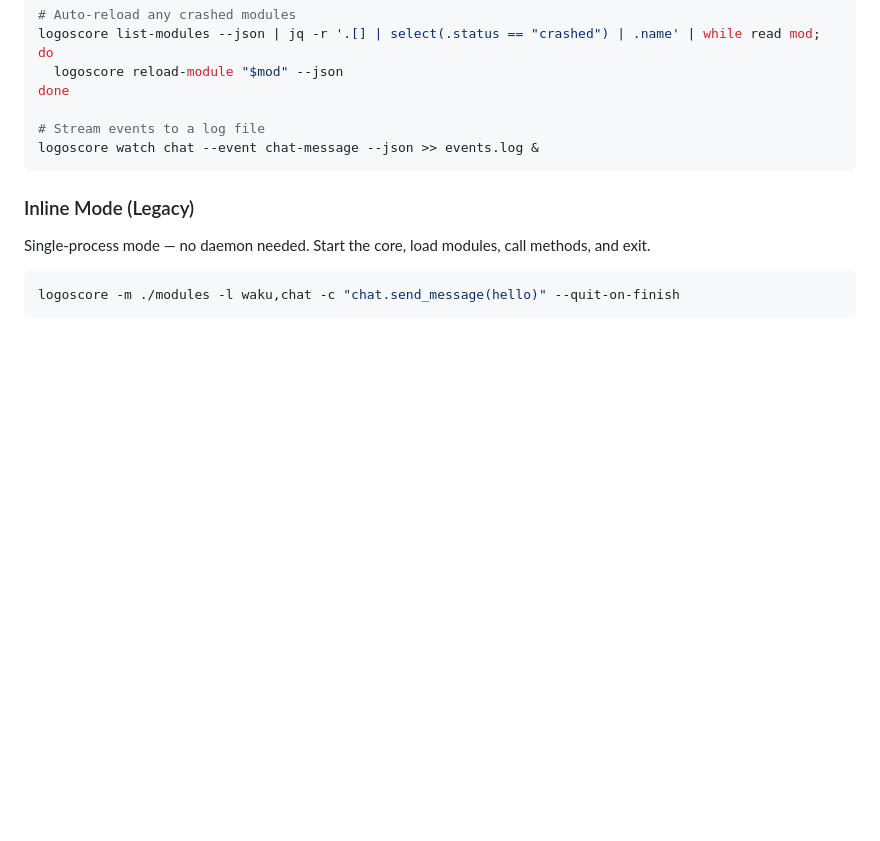
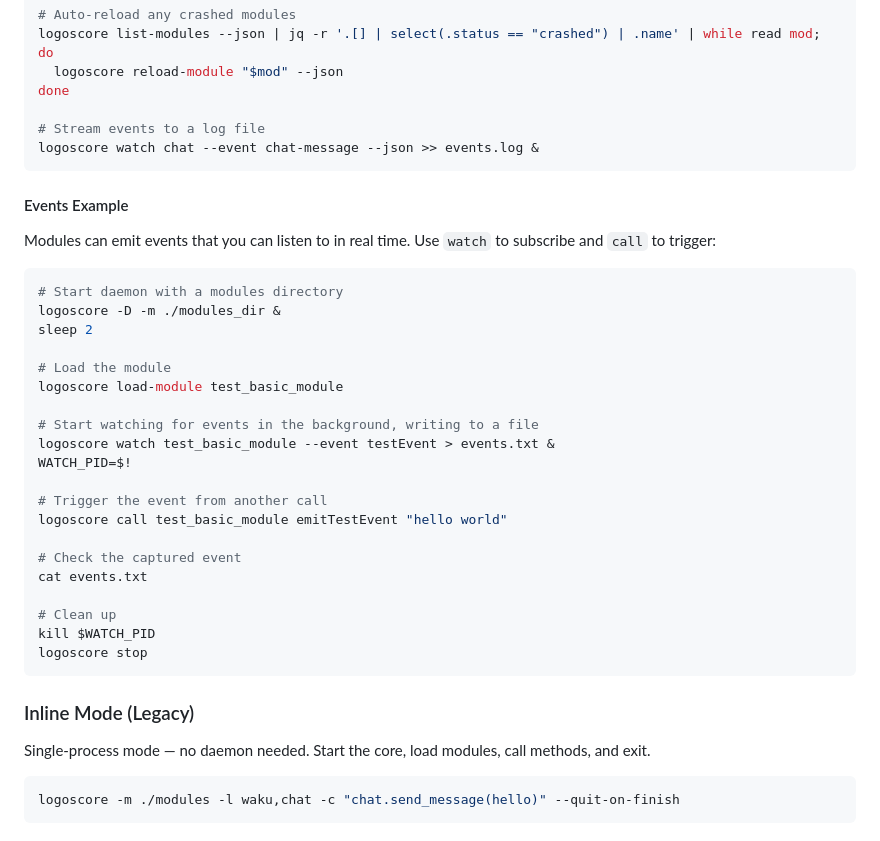
Before and after one commit to logos-co/logos-logoscore-cli, a Markdown page: README.md, the part around the change. GitHub-like rendering; blank space fills up the shorter version.

Commit message:
update README to clarify how events are used

````diff
--- a/README.md
+++ b/README.md
@@ -159,6 +159,33 @@ done
 logoscore watch chat --event chat-message --json >> events.log &
 ```
 
+#### Events Example
+
+Modules can emit events that you can listen to in real time. Use `watch` to subscribe and `call` to trigger:
+
+```bash
+# Start daemon with a modules directory
+logoscore -D -m ./modules_dir &
+sleep 2
+
+# Load the module
+logoscore load-module test_basic_module
+
+# Start watching for events in the background, writing to a file
+logoscore watch test_basic_module --event testEvent > events.txt &
+WATCH_PID=$!
+
+# Trigger the event from another call
+logoscore call test_basic_module emitTestEvent "hello world"
+
+# Check the captured event
+cat events.txt
+
+# Clean up
+kill $WATCH_PID
+logoscore stop
+```
+
 ### Inline Mode (Legacy)
 
 Single-process mode — no daemon needed. Start the core, load modules, call methods, and exit.
````
